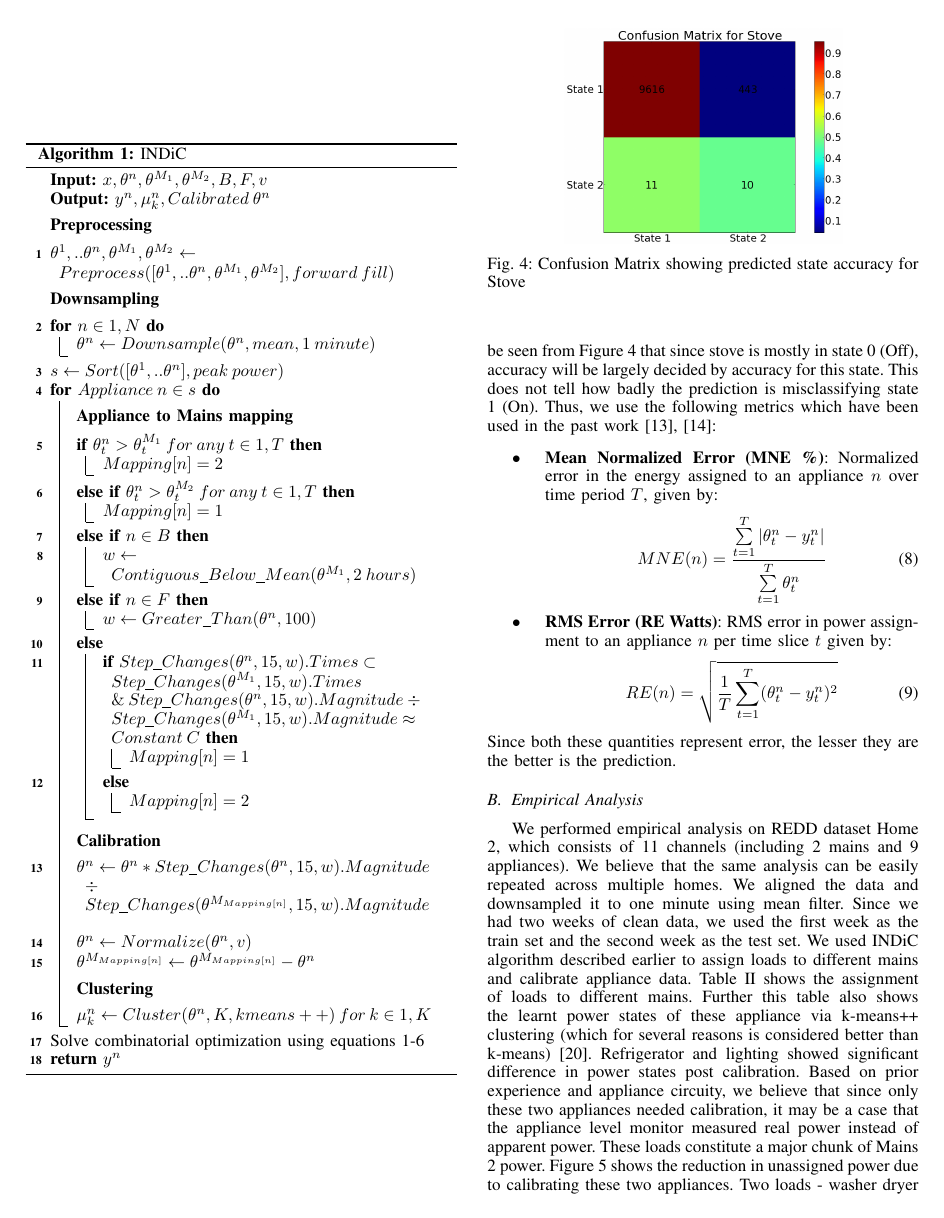
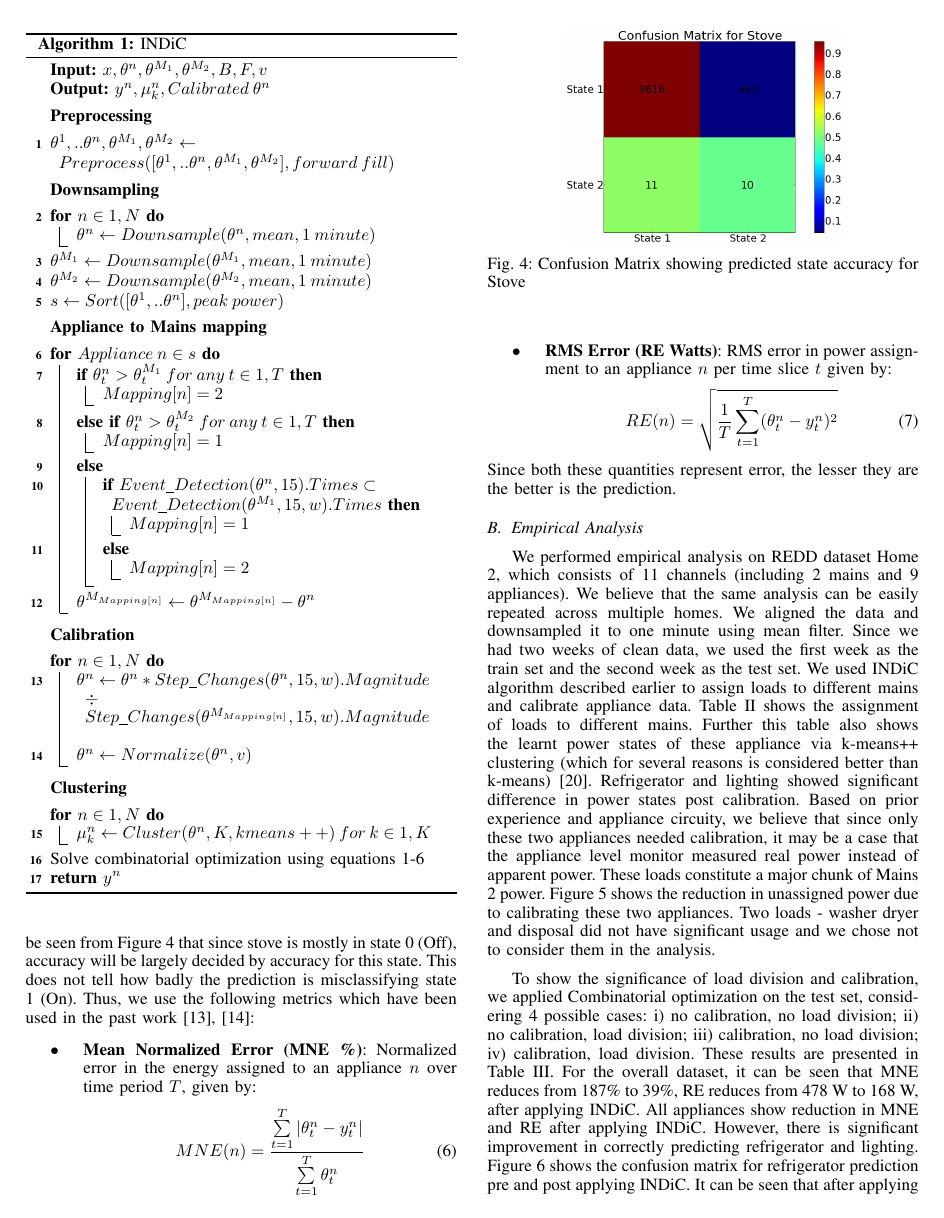
Before and after one commit to nipunbatra/nilm, a LaTeX paper (paper/icmla.tex): page 4 of 6. Compiled offline with pdfLaTeX.

Commit message:
Removed extra lines from algorithm

```diff
--- a/paper/icmla.tex
+++ b/paper/icmla.tex
@@ -270,33 +270,36 @@ Find energy distribution by appliance and assign weights (To be used in results)
 	{
 	$\theta^n \gets Downsample(\theta^n,mean,1\: minute)$\;
 	}
+\nl $\theta^{M_1} \gets Downsample(\theta^{M_1},mean,1\: minute)$\;
+\nl $\theta^{M_2} \gets Downsample(\theta^{M_2},mean,1\: minute)$\;
 
 
 \nl $s \gets Sort([\theta^1,..\theta^n],peak\: power)$\;
-
+\BlankLine
+\textbf{Appliance to Mains mapping}\;
+\BlankLine
 \nl \For{$Appliance\: n \in s$}
 	{
-	\BlankLine
-	\textbf{Appliance to Mains mapping}\;
-	\BlankLine
+
 \nl	\If {$\theta^n_t > \theta^{M_1}_t\: for\: any\: t \in {1,T}$}
 		{ $Mapping[n]=2$\;
 		}
 \nl	\ElseIf {$\theta^n_t > \theta^{M_2}_t\: for\: any\: t \in {1,T}$}
 		{ $Mapping[n]=1$\;
 		}
-\nl	\ElseIf {$n \in B$}
-		{
-\nl		$w \gets Contiguous\_Below\_Mean (\theta^{M_1}, 2\: hours)$\;
+%\nl	\ElseIf {$n \in B$}
+%		{
+%\nl		$w \gets Contiguous\_Below\_Mean (\theta^{M_1}, 2\: hours)$\;
+%		}
+%\nl	\ElseIf {$n \in F$}
+%		{
+%		$w \gets Greater\_Than(\theta^n,100)$
+%		}
+\nl	\Else{
+\nl		\If {$Event\_Detection(\theta^n,15).Times \subset Event\_Detection(\theta^{M_1},15,w).Times$ %\linebreak \&\:
+%		Step\_Changes(\theta^n,15,w).Magnitude \div \linebreak
+%		Step\_Changes(\theta^{M_1},15,w).Magnitude \approx Constant\:C$
 		}
-\nl	\ElseIf {$n \in F$}
-		{
-		$w \gets Greater\_Than(\theta^n,100)$
-		}
-\nl	\Else{
-\nl		\If {$Step\_Changes(\theta^n,15,w).Times \subset Step\_Changes(\theta^{M_1},15,w).Times \linebreak \&\:
-		Step\_Changes(\theta^n,15,w).Magnitude \div \linebreak
-		Step\_Changes(\theta^{M_1},15,w).Magnitude \approx Constant\:C$}
 			{
 			$Mapping[n]=1$\;
 			}
@@ -304,18 +307,23 @@ Find energy distribution by appliance and assign weights (To be used in results)
 			$Mapping[n]=2$\;
 			}
 		}
+	\nl	$\theta^{M_{Mapping[n]}} \gets \theta^{M_{Mapping[n]}} - \theta^n $ \;
+	}
 	\BlankLine
 	\textbf{Calibration} \;
 	\BlankLine
+	\For{$n \in {1,N}$}{
+
 \nl	$\theta^n \gets \theta^n * Step\_Changes(\theta^n,15,w).Magnitude  \linebreak
 			\div Step\_Changes(\theta^{M_{Mapping[n]}},15,w).Magnitude $ \;
 \nl	$\theta^n \gets Normalize(\theta^n,v)$\;
 
-\nl	$\theta^{M_{Mapping[n]}} \gets \theta^{M_{Mapping[n]}} - \theta^n $ \;
+}
 
 	\BlankLine
 	\textbf{Clustering}\;
 	\BlankLine
+	\For{$n \in {1,N}$}{
 \nl	$\mu_k^n \gets Cluster(\theta^n,K,kmeans++) \: for\: k \in {1,K} $\;
 
 
```
Also changed, not shown: paper/icmla.pdf, paper/icmla.tex (12 more changed lines).
